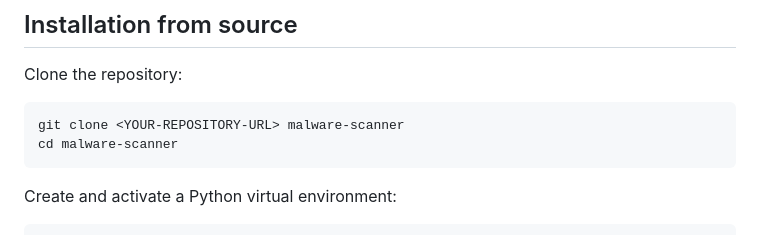
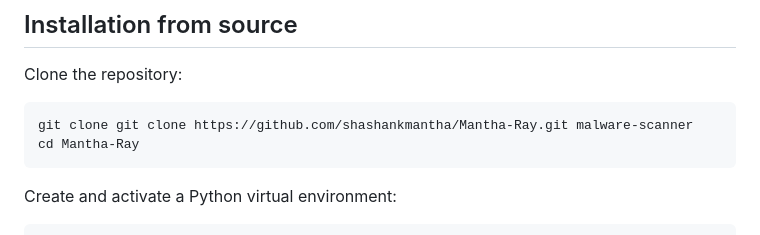
Before and after one commit to shashankmantha/Mantha-Ray, a Markdown page: README.md, the part around the change. Drawn GitHub-style.

````diff
--- a/README.md
+++ b/README.md
@@ -116,8 +116,8 @@ Access to the Docker daemon is security-sensitive. Membership in the Docker grou
 Clone the repository:
 
 ```bash
-git clone <YOUR-REPOSITORY-URL> malware-scanner
-cd malware-scanner
+git clone git clone https://github.com/shashankmantha/Mantha-Ray.git malware-scanner
+cd Mantha-Ray
 ```
 
 Create and activate a Python virtual environment:
````
